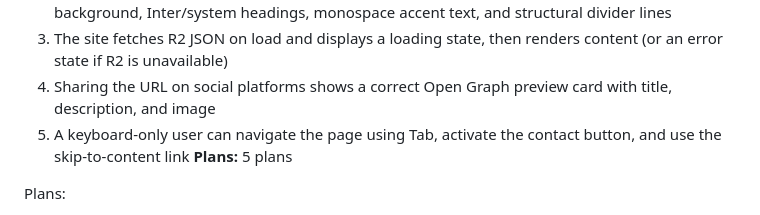
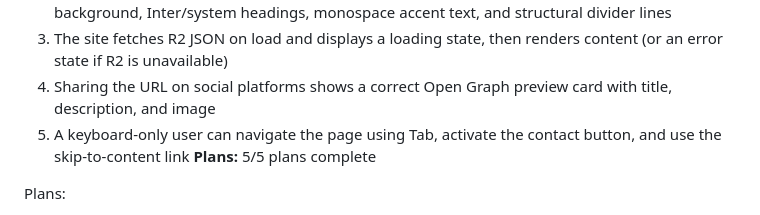
Before and after one commit to j-labbe/website-v2, a Markdown page: .planning/ROADMAP.md, the part around one of its changes. GitHub-like rendering.

Commit message:
docs(phase-2): complete phase execution

```diff
--- a/.planning/ROADMAP.md
+++ b/.planning/ROADMAP.md
@@ -47,7 +47,7 @@ Plans:
   3. The site fetches R2 JSON on load and displays a loading state, then renders content (or an error state if R2 is unavailable)
   4. Sharing the URL on social platforms shows a correct Open Graph preview card with title, description, and image
   5. A keyboard-only user can navigate the page using Tab, activate the contact button, and use the skip-to-content link
-**Plans:** 5 plans
+**Plans:** 5/5 plans complete
 
 Plans:
 - [x] 02-01-PLAN.md — Design system foundation: CSS tokens, fonts, animations, global styles, Vite config, R2 data hook, font-ready hook
```
Also changed, not shown: other parts of .planning/ROADMAP.md (+1 -1 lines), 1 other file.
